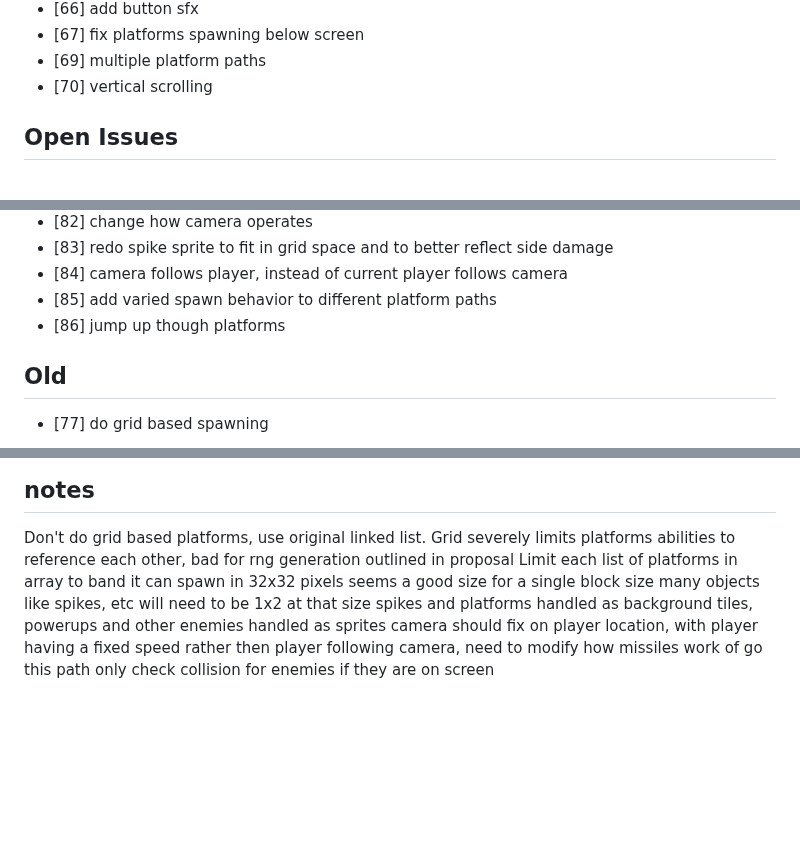
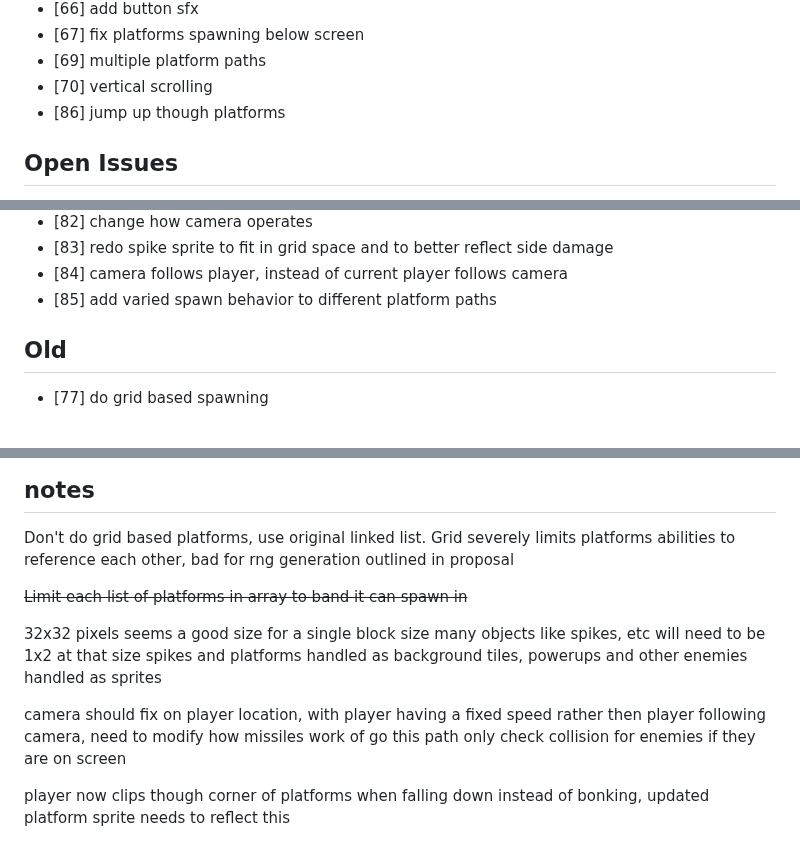
Before and after one commit to ManixI/ludumDare54, a Markdown page: issues.md, 3 parts joined by grey strips. Drawn GitHub-style; blank space fills up the shorter version.

Commit message:
updated issue tracker

```diff
--- a/issues.md
+++ b/issues.md
@@ -52,6 +52,7 @@
  - [67] fix platforms spawning below screen
  - [69] multiple platform paths
  - [70] vertical scrolling
+ - [86] jump up though platforms
 
 ## Open Issues ##
 
@@ -88,7 +89,6 @@
  - [83] redo spike sprite to fit in grid space and to better reflect side damage
  - [84] camera follows player, instead of current player follows camera
  - [85] add varied spawn behavior to different platform paths
- - [86] jump up though platforms
 
  ## Old ##
  - [77] do grid based spawning
@@ -107,9 +107,14 @@ needs to feel claustrophobic
 
 ## notes ##
 Don't do grid based platforms, use original linked list. Grid severely limits platforms abilities to reference each other, bad for rng generation outlined in proposal
-Limit each list of platforms in array to band it can spawn in
+
+~~Limit each list of platforms in array to band it can spawn in~~
+
 32x32 pixels seems a good size for a single block size
 many objects like spikes, etc will need to be 1x2 at that size
 spikes and platforms handled as background tiles, powerups and other enemies handled as sprites
+
 camera should fix on player location, with player having a fixed speed rather then player following camera, need to modify how missiles work of go this path
 only check collision for enemies if they are on screen
+
+player now clips though corner of platforms when falling down instead of bonking, updated platform sprite needs to reflect this
```
